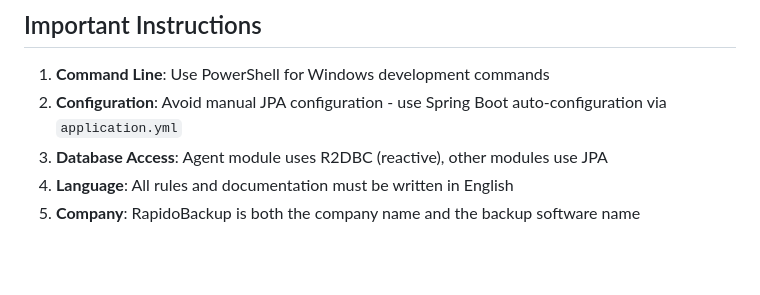
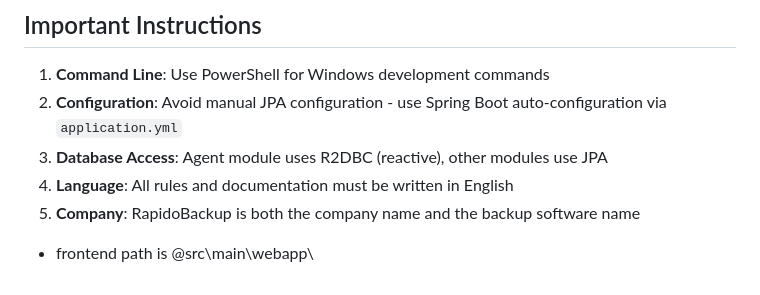
Before and after one commit to pleali/rapidobackup-console, a Markdown page: CLAUDE.md, the part around the change. Drawn GitHub-style; blank space fills up the shorter version.

Commit message:
chore: settings update

```diff
--- a/CLAUDE.md
+++ b/CLAUDE.md
@@ -269,3 +269,4 @@ npm run test:e2e                 # Playwright E2E
 3. **Database Access**: Agent module uses R2DBC (reactive), other modules use JPA
 4. **Language**: All rules and documentation must be written in English
 5. **Company**: RapidoBackup is both the company name and the backup software name
+- frontend path is @src\main\webapp\
```
